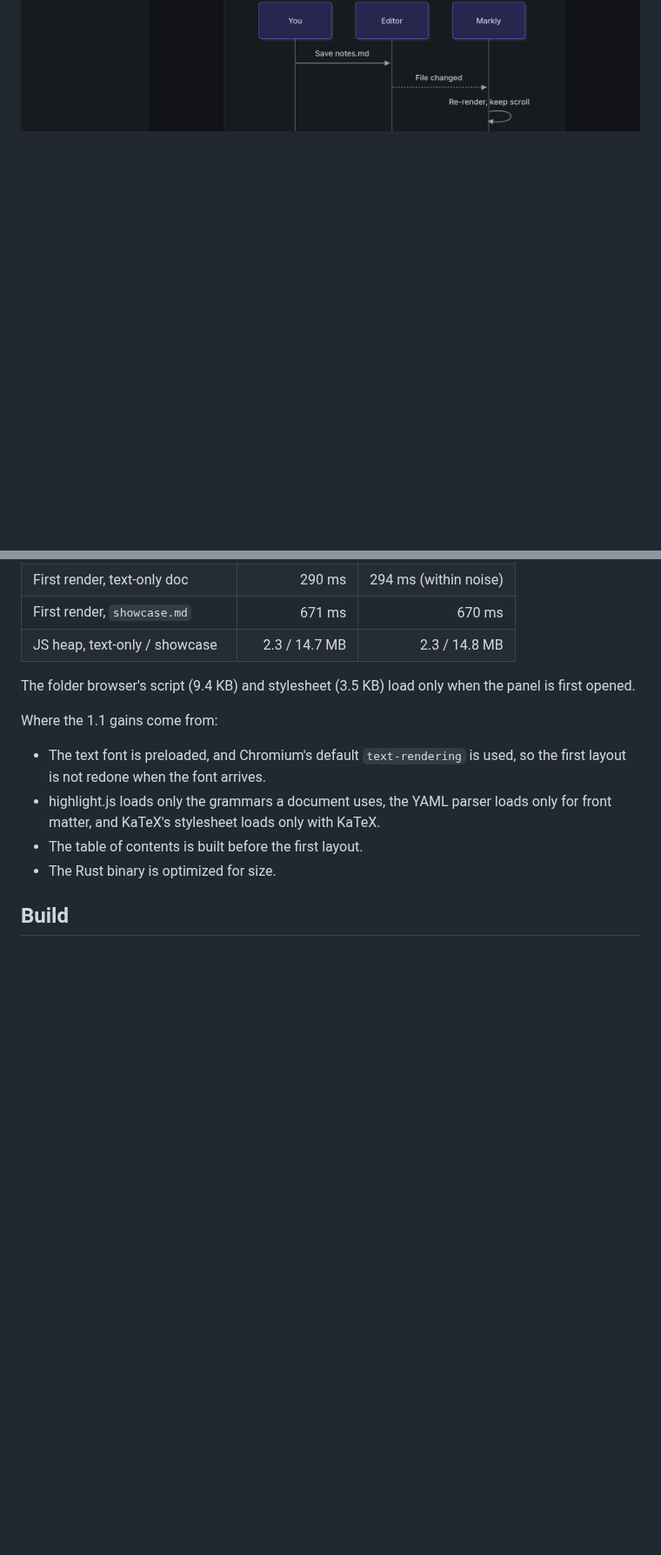
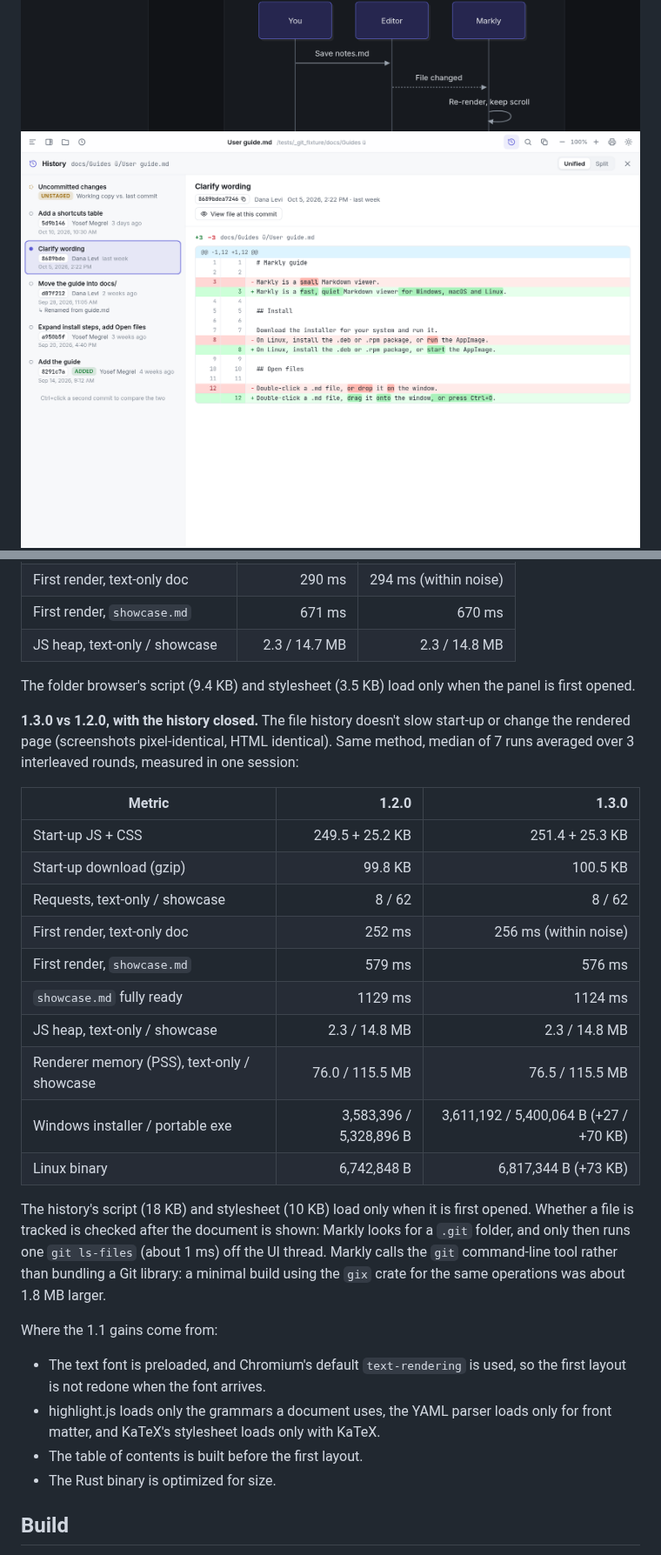
Before and after one commit to MegrelY/markly, a Markdown page: README.md, 2 parts joined by grey strips. Shown at 87% size. GitHub-like rendering; pictures changed too: docs/screenshot-history.png (added); blank space fills up the shorter version.

Commit message:
Release 1.3.0: version bump, CHANGELOG, README (file history, shortcut, performance, version history), screenshot

```diff
--- a/README.md
+++ b/README.md
@@ -7,6 +7,7 @@ it sends no telemetry.
 
 ![Markly in light mode](docs/screenshot-light.png)
 ![Markly in dark mode](docs/screenshot-dark.png)
+![File history: the commits that changed a file, and what each one changed](docs/screenshot-history.png)
 ![The folder browser panel](docs/screenshot-folder-browser.png)
 ![The Copy menu: copy the file path or its Markdown source](docs/screenshot-copy-menu.png)
 
@@ -145,6 +156,29 @@ a busier machine, so compare numbers within one table, not across tables:
 
 The folder browser's script (9.4 KB) and stylesheet (3.5 KB) load only when the panel is first opened.
 
+**1.3.0 vs 1.2.0, with the history closed.** The file history doesn't slow start-up or change the
+rendered page (screenshots pixel-identical, HTML identical). Same method, median of 7 runs averaged over 3
+interleaved rounds, measured in one session:
+
+| Metric | 1.2.0 | 1.3.0 |
+|---|---:|---:|
+| Start-up JS + CSS | 249.5 + 25.2 KB | 251.4 + 25.3 KB |
+| Start-up download (gzip) | 99.8 KB | 100.5 KB |
+| Requests, text-only / showcase | 8 / 62 | 8 / 62 |
+| First render, text-only doc | 252 ms | 256 ms (within noise) |
+| First render, `showcase.md` | 579 ms | 576 ms |
+| `showcase.md` fully ready | 1129 ms | 1124 ms |
+| JS heap, text-only / showcase | 2.3 / 14.8 MB | 2.3 / 14.8 MB |
+| Renderer memory (PSS), text-only / showcase | 76.0 / 115.5 MB | 76.5 / 115.5 MB |
+| Windows installer / portable exe | 3,583,396 / 5,328,896 B | 3,611,192 / 5,400,064 B (+27 / +70 KB) |
+| Linux binary | 6,742,848 B | 6,817,344 B (+73 KB) |
+
+The history's script (18 KB) and stylesheet (10 KB) load only when it is first opened. Whether a file is
+tracked is checked after the document is shown: Markly looks for a `.git` folder, and only then runs one
+`git ls-files` (about 1 ms) off the UI thread. Markly calls the `git` command-line tool rather than
+bundling a Git library: a minimal build using the `gix` crate for the same operations was about 1.8 MB
+larger.
+
 Where the 1.1 gains come from:
 - The text font is preloaded, and Chromium's default `text-rendering` is used, so the first layout is not
   redone when the font arrives.
```
Also changed, not shown: other parts of README.md (+34 -13 lines), CHANGELOG.md (+21 -0 lines), 5 other files.
